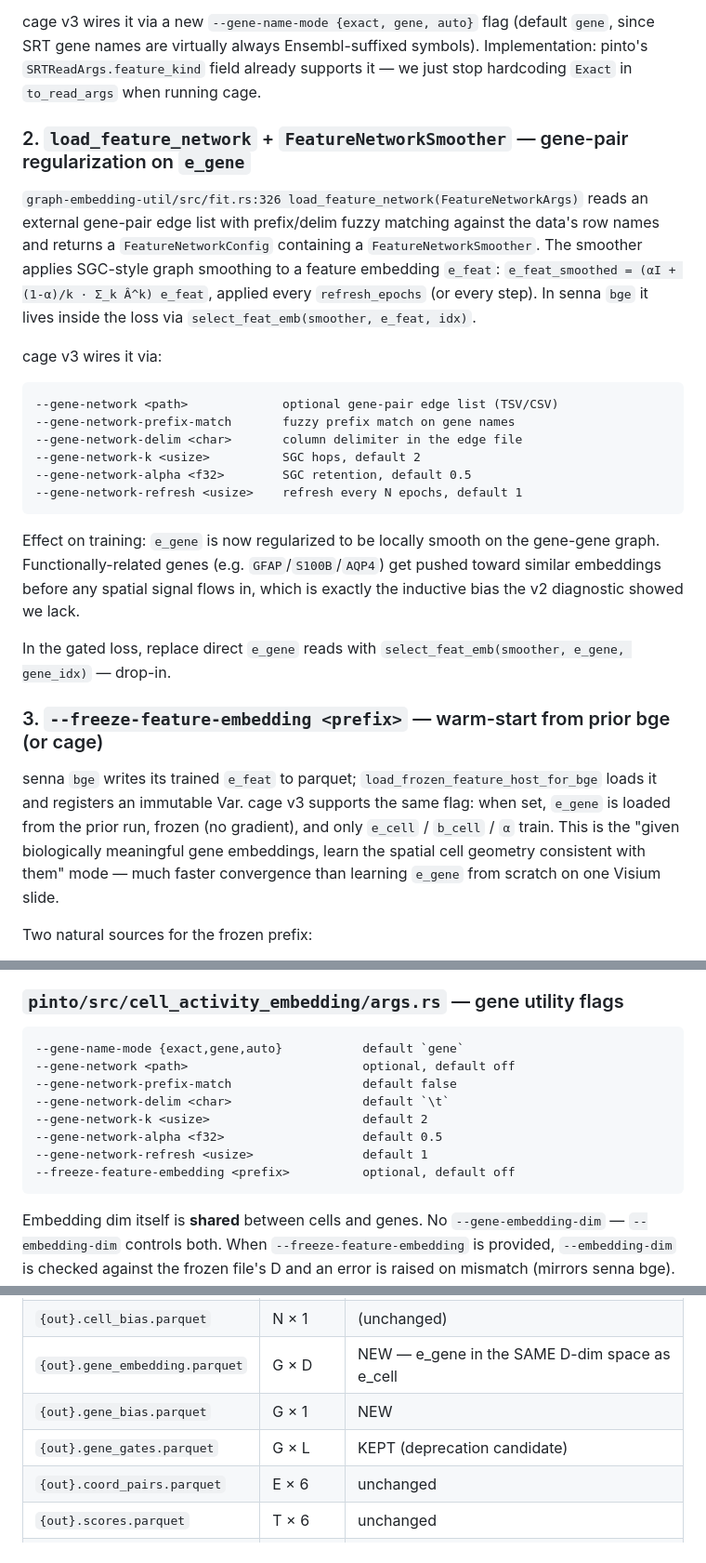
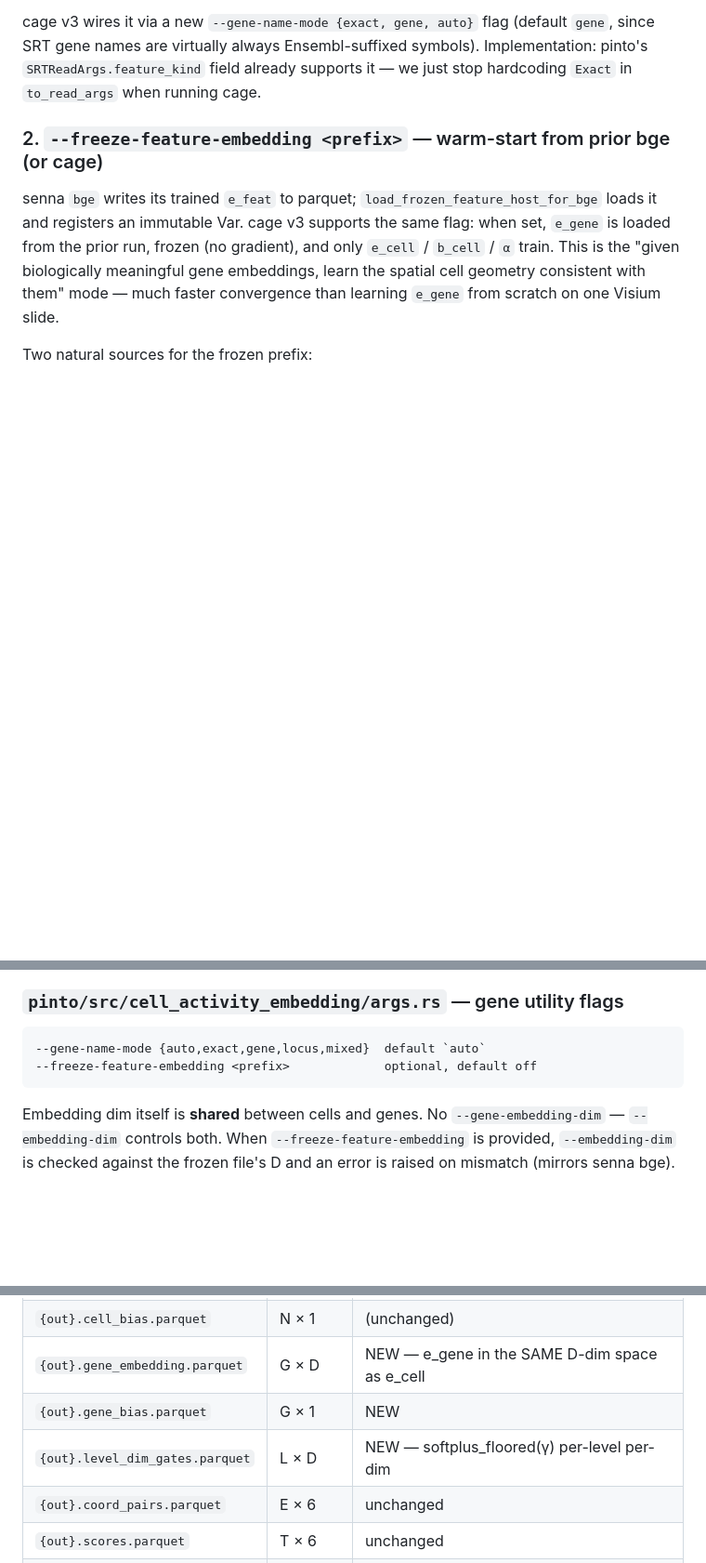
Before and after one commit to causalpathlab/legume-rs, a Markdown page: pinto/PLAN_V3.md, 3 parts joined by grey strips. Shown at 93% size. Drawn GitHub-style; blank space fills up the shorter version.

````diff
--- a/pinto/PLAN_V3.md
+++ b/pinto/PLAN_V3.md
@@ -67,24 +67,7 @@ Defined in `auxiliary-data/src/feature_names.rs`. Registers each `_`-split compo
 
 cage v3 wires it via a new `--gene-name-mode {exact, gene, auto}` flag (default `gene`, since SRT gene names are virtually always Ensembl-suffixed symbols). Implementation: pinto's `SRTReadArgs.feature_kind` field already supports it — we just stop hardcoding `Exact` in `to_read_args` when running cage.
 
-### 2. `load_feature_network` + `FeatureNetworkSmoother` — gene-pair regularization on `e_gene`
-`graph-embedding-util/src/fit.rs:326 load_feature_network(FeatureNetworkArgs)` reads an external gene-pair edge list with prefix/delim fuzzy matching against the data's row names and returns a `FeatureNetworkConfig` containing a `FeatureNetworkSmoother`. The smoother applies SGC-style graph smoothing to a feature embedding `e_feat`: `e_feat_smoothed = (αI + (1-α)/k · Σ_k Â^k) e_feat`, applied every `refresh_epochs` (or every step). In senna `bge` it lives inside the loss via `select_feat_emb(smoother, e_feat, idx)`.
-
-cage v3 wires it via:
-```
---gene-network <path>             optional gene-pair edge list (TSV/CSV)
---gene-network-prefix-match       fuzzy prefix match on gene names
---gene-network-delim <char>       column delimiter in the edge file
---gene-network-k <usize>          SGC hops, default 2
---gene-network-alpha <f32>        SGC retention, default 0.5
---gene-network-refresh <usize>    refresh every N epochs, default 1
-```
-
-Effect on training: `e_gene` is now regularized to be locally smooth on the gene-gene graph. Functionally-related genes (e.g. `GFAP`/`S100B`/`AQP4`) get pushed toward similar embeddings before any spatial signal flows in, which is exactly the inductive bias the v2 diagnostic showed we lack.
-
-In the gated loss, replace direct `e_gene` reads with `select_feat_emb(smoother, e_gene, gene_idx)` — drop-in.
-
-### 3. `--freeze-feature-embedding <prefix>` — warm-start from prior bge (or cage)
+### 2. `--freeze-feature-embedding <prefix>` — warm-start from prior bge (or cage)
 senna `bge` writes its trained `e_feat` to parquet; `load_frozen_feature_host_for_bge` loads it and registers an immutable Var. cage v3 supports the same flag: when set, `e_gene` is loaded from the prior run, frozen (no gradient), and only `e_cell` / `b_cell` / `α` train. This is the "given biologically meaningful gene embeddings, learn the spatial cell geometry consistent with them" mode — much faster convergence than learning `e_gene` from scratch on one Visium slide.
 
 Two natural sources for the frozen prefix:
@@ -183,14 +167,8 @@ Update `create_cage_metadata` to populate them. Update existing tests + add one
 ### `pinto/src/cell_activity_embedding/args.rs` — gene utility flags
 
 ```
---gene-name-mode {exact,gene,auto}           default `gene`
---gene-network <path>                        optional, default off
---gene-network-prefix-match                  default false
---gene-network-delim <char>                  default `\t`
---gene-network-k <usize>                     default 2
---gene-network-alpha <f32>                   default 0.5
---gene-network-refresh <usize>               default 1
---freeze-feature-embedding <prefix>          optional, default off
+--gene-name-mode {auto,exact,gene,locus,mixed}  default `auto`
+--freeze-feature-embedding <prefix>             optional, default off
 ```
 
 Embedding dim itself is **shared** between cells and genes. No `--gene-embedding-dim` — `--embedding-dim` controls both. When `--freeze-feature-embedding` is provided, `--embedding-dim` is checked against the frozen file's D and an error is raised on mismatch (mirrors senna bge).
@@ -203,7 +181,7 @@ Embedding dim itself is **shared** between cells and genes. No `--gene-embedding
 | `{out}.cell_bias.parquet` | N × 1 | (unchanged) |
 | `{out}.gene_embedding.parquet` | G × D | NEW — e_gene in the SAME D-dim space as e_cell |
 | `{out}.gene_bias.parquet` | G × 1 | NEW |
-| `{out}.gene_gates.parquet` | G × L | KEPT (deprecation candidate) |
+| `{out}.level_dim_gates.parquet` | L × D | NEW — softplus_floored(γ) per-level per-dim |
 | `{out}.coord_pairs.parquet` | E × 6 | unchanged |
 | `{out}.scores.parquet` | T × 6 | unchanged |
 | `{out}.metadata.json` | manifest | new gene_embedding/gene_bias keys |
````
Also changed, not shown: other parts of pinto/PLAN_V3.md (+11 -15 lines).
